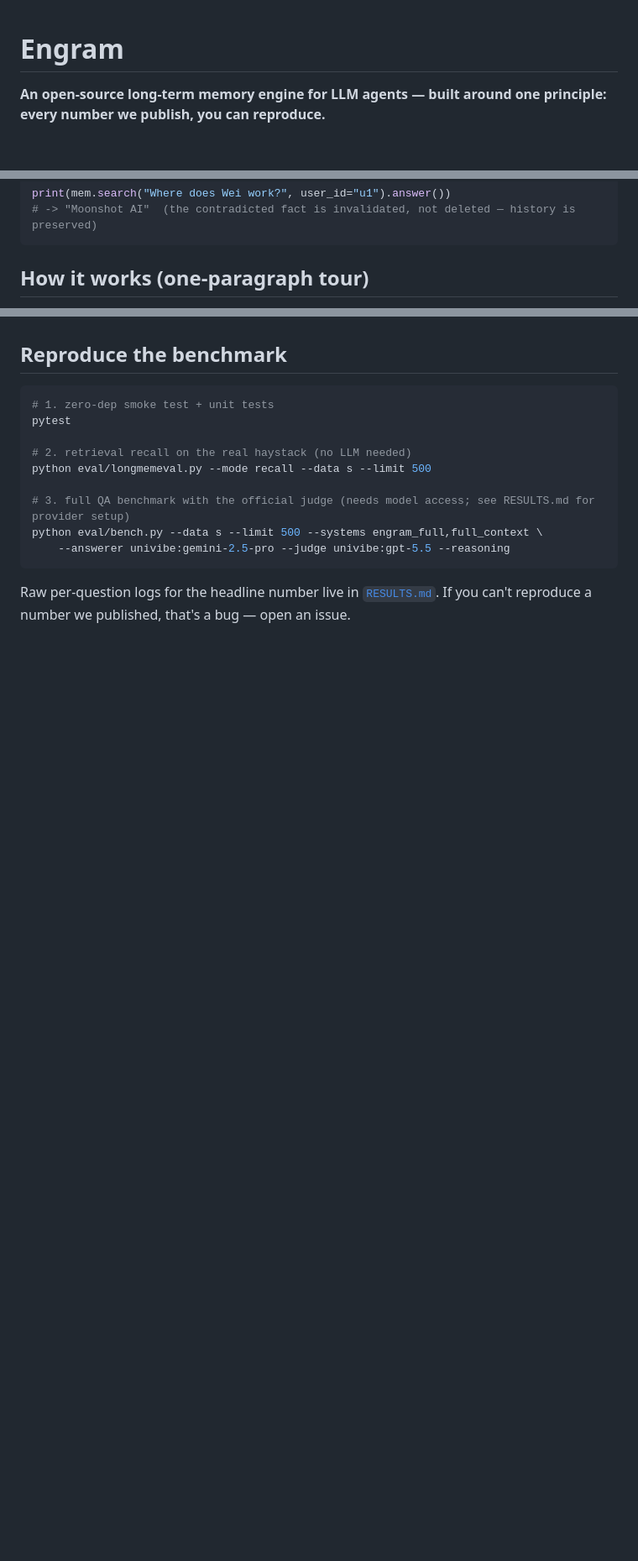
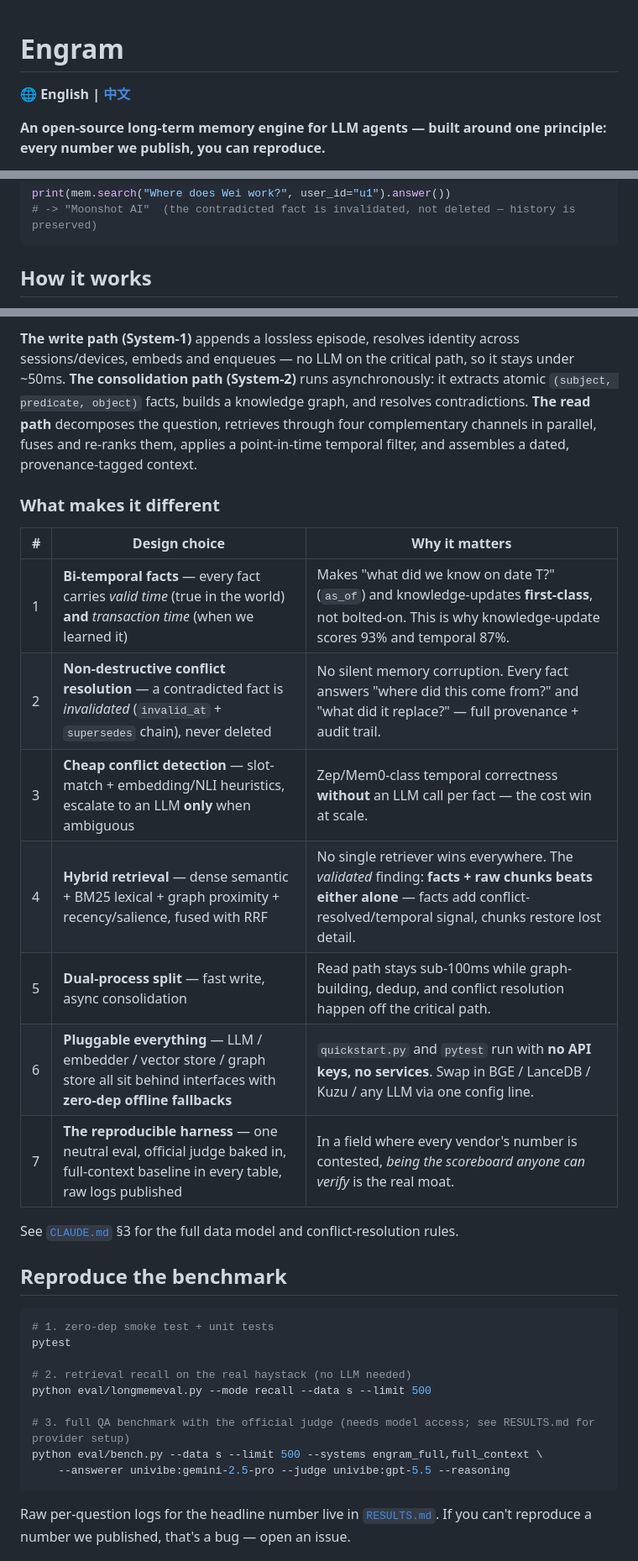
Before and after one commit to ly-wang19/engram, a Markdown page: README.md, 3 parts joined by grey strips. Shown at 84% size. Drawn GitHub-style; blank space fills up the shorter version.

````diff
--- a/README.md
+++ b/README.md
@@ -1,4 +1,6 @@
 # Engram
+
+**🌐 English | [中文](README.zh-CN.md)**
 
 **An open-source long-term memory engine for LLM agents — built around one principle: every number we
 publish, you can reproduce.**
@@ -83,5 +85,5 @@ print(mem.search("Where does Wei work?", user_id="u1").answer())
 # -> "Moonshot AI"  (the contradicted fact is invalidated, not deleted — history is preserved)
 ```
 
-## How it works (one-paragraph tour)
+## How it works
 
@@ -96,3 +123,23 @@ detail. See [`CLAUDE.md`](CLAUDE.md) §3 for the architecture diagram.
+**The write path (System-1)** appends a lossless episode, resolves identity across sessions/devices, embeds
+and enqueues — no LLM on the critical path, so it stays under ~50ms. **The consolidation path (System-2)**
+runs asynchronously: it extracts atomic `(subject, predicate, object)` facts, builds a knowledge graph, and
+resolves contradictions. **The read path** decomposes the question, retrieves through four complementary
+channels in parallel, fuses and re-ranks them, applies a point-in-time temporal filter, and assembles a
+dated, provenance-tagged context.
+
+### What makes it different
+
+| # | Design choice | Why it matters |
+|---|---|---|
+| 1 | **Bi-temporal facts** — every fact carries *valid time* (true in the world) **and** *transaction time* (when we learned it) | Makes "what did we know on date T?" (`as_of`) and knowledge-updates **first-class**, not bolted-on. This is why knowledge-update scores 93% and temporal 87%. |
+| 2 | **Non-destructive conflict resolution** — a contradicted fact is *invalidated* (`invalid_at` + `supersedes` chain), never deleted | No silent memory corruption. Every fact answers "where did this come from?" and "what did it replace?" — full provenance + audit trail. |
+| 3 | **Cheap conflict detection** — slot-match + embedding/NLI heuristics, escalate to an LLM **only** when ambiguous | Zep/Mem0-class temporal correctness **without** an LLM call per fact — the cost win at scale. |
+| 4 | **Hybrid retrieval** — dense semantic + BM25 lexical + graph proximity + recency/salience, fused with RRF | No single retriever wins everywhere. The *validated* finding: **facts + raw chunks beats either alone** — facts add conflict-resolved/temporal signal, chunks restore lost detail. |
+| 5 | **Dual-process split** — fast write, async consolidation | Read path stays sub-100ms while graph-building, dedup, and conflict resolution happen off the critical path. |
+| 6 | **Pluggable everything** — LLM / embedder / vector store / graph store all sit behind interfaces with **zero-dep offline fallbacks** | `quickstart.py` and `pytest` run with **no API keys, no services**. Swap in BGE / LanceDB / Kuzu / any LLM via one config line. |
+| 7 | **The reproducible harness** — one neutral eval, official judge baked in, full-context baseline in every table, raw logs published | In a field where every vendor's number is contested, *being the scoreboard anyone can verify* is the real moat. |
+
+See [`CLAUDE.md`](CLAUDE.md) §3 for the full data model and conflict-resolution rules.
 
 ## Reproduce the benchmark
 
````
Also changed, not shown: other parts of README.md (+33 -8 lines), README.zh-CN.md (added, +156 -0 lines).
